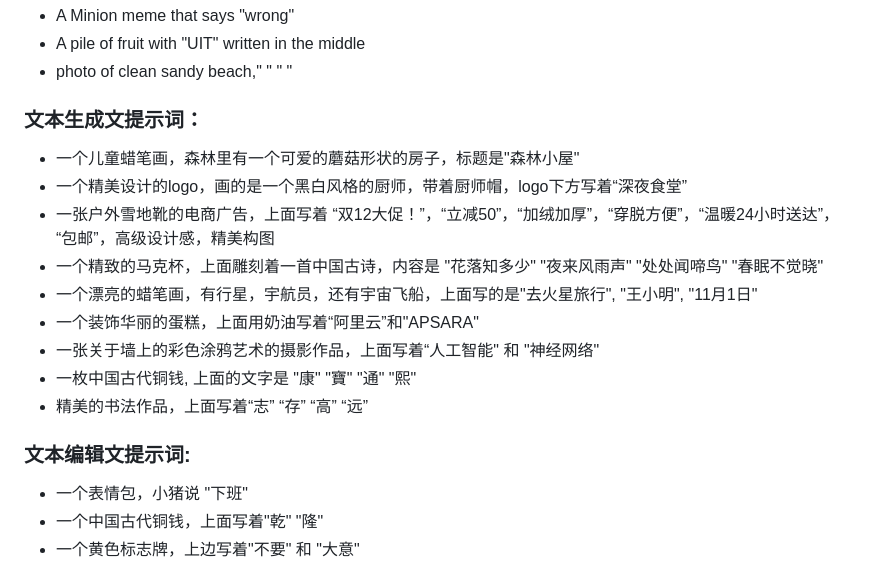
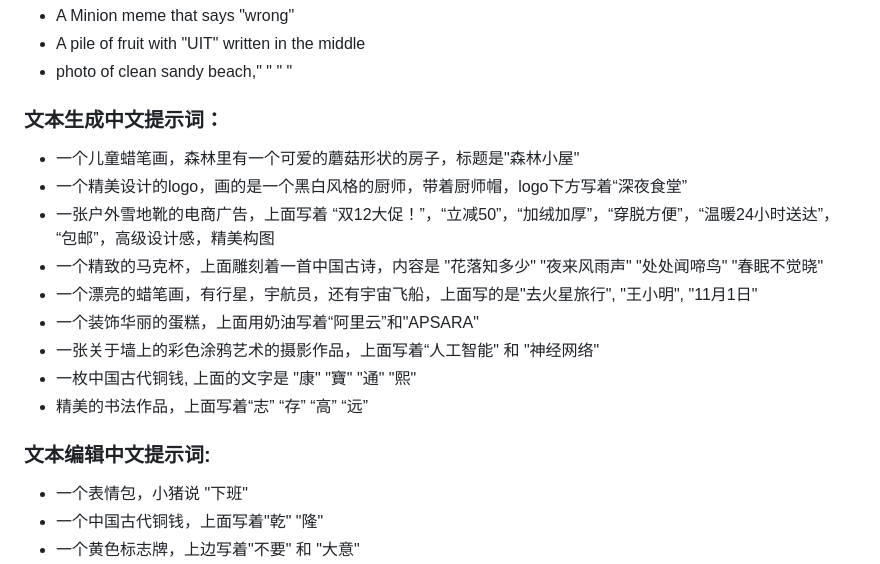
Before and after one commit to zmwv823/ComfyUI-UL, a Markdown page: AnyText/README-Zh-CN.md, the part around the change printed below. Drawn GitHub-style.

Commit message:
Update README
Former-commit-id: ddae33d6beb81478adb31f5fcdb80efd48381283

```diff
--- a/AnyText/README-Zh-CN.md
+++ b/AnyText/README-Zh-CN.md
@@ -28,7 +28,7 @@
 - A Minion meme that says "wrong"
 - A pile of fruit with "UIT" written in the middle
 - photo of clean sandy beach," " " "
-### 文本生成文提示词：
+### 文本生成中文提示词：
 - 一个儿童蜡笔画，森林里有一个可爱的蘑菇形状的房子，标题是"森林小屋"
 - 一个精美设计的logo，画的是一个黑白风格的厨师，带着厨师帽，logo下方写着“深夜食堂”
 - 一张户外雪地靴的电商广告，上面写着 “双12大促！”，“立减50”，“加绒加厚”，“穿脱方便”，“温暖24小时送达”， “包邮”，高级设计感，精美构图
@@ -38,7 +38,7 @@
 - 一张关于墙上的彩色涂鸦艺术的摄影作品，上面写着“人工智能" 和 "神经网络"
 - 一枚中国古代铜钱,  上面的文字是 "康" "寶" "通" "熙"
 - 精美的书法作品，上面写着“志” “存” “高” “远”
-### 文本编辑文提示词:
+### 文本编辑中文提示词:
 - 一个表情包，小猪说 "下班"
 - 一个中国古代铜钱，上面写着"乾" "隆"
 - 一个黄色标志牌，上边写着"不要" 和 "大意"
```
Also changed, not shown: other parts of AnyText/README-Zh-CN.md (+3 -3 lines), AnyText/README.md (+1 -1 lines).
